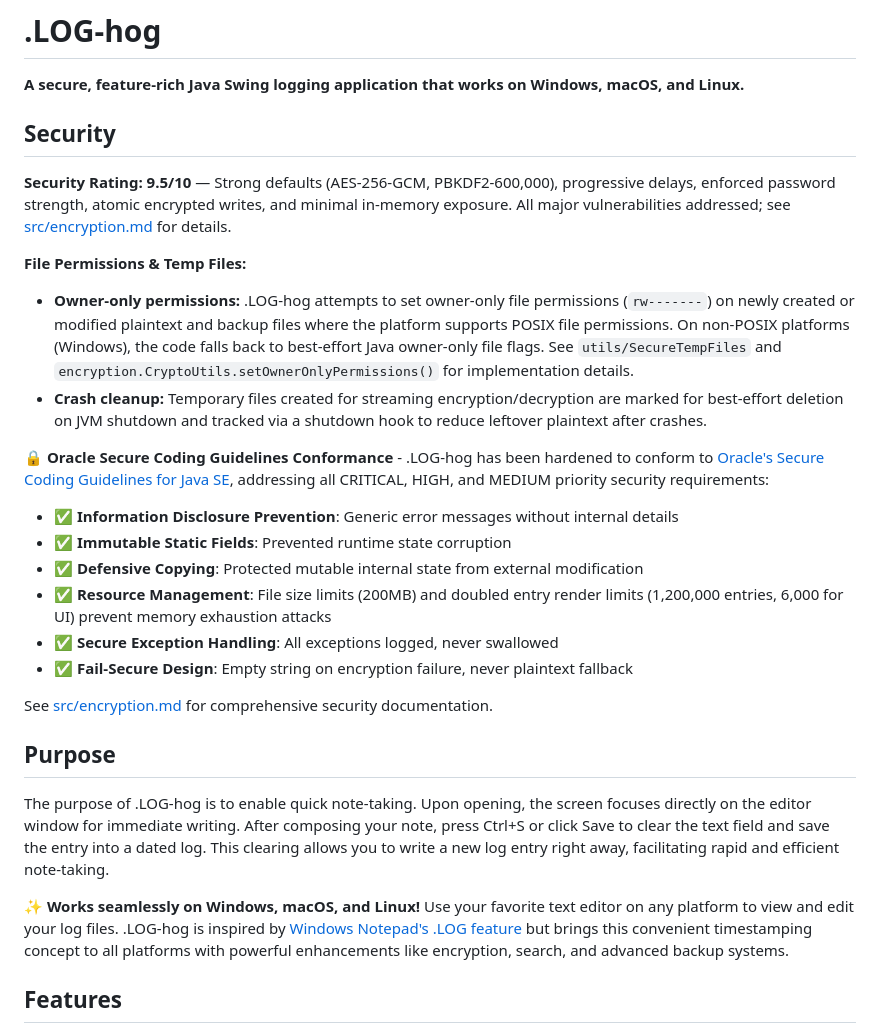
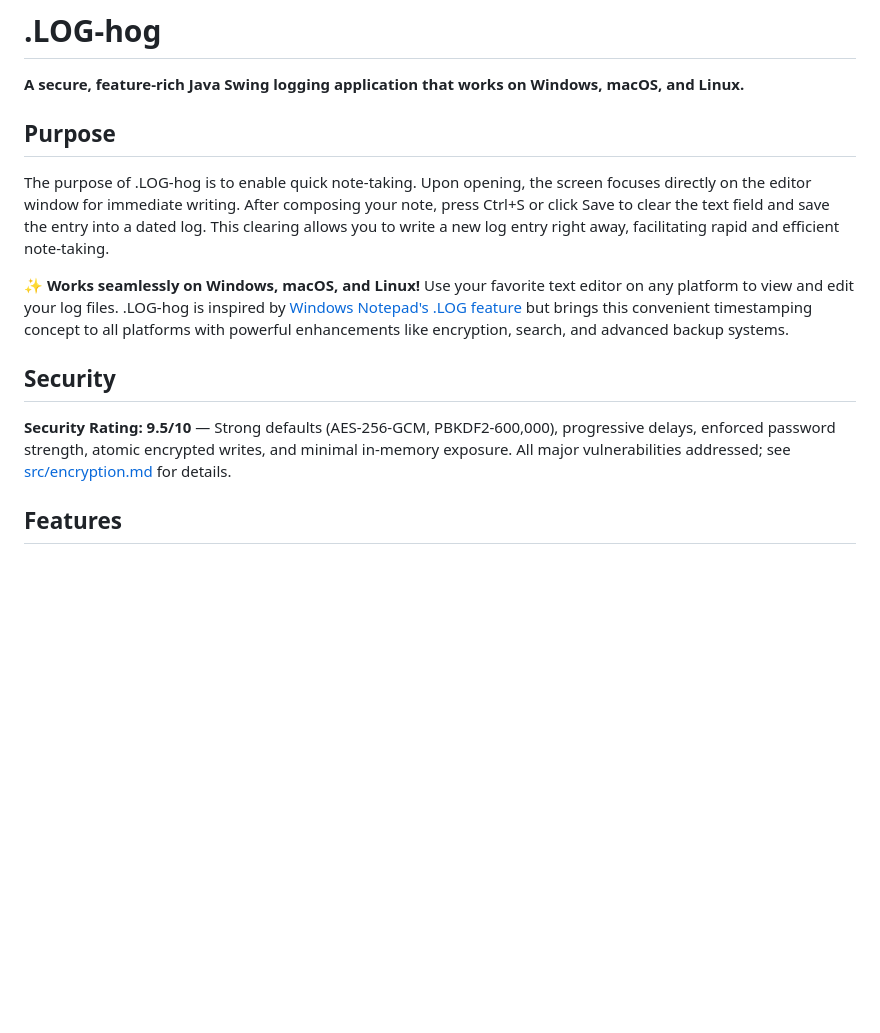
Before and after one commit to johandersson/.LOG-hog, a Markdown page: README.md, the part around the change. Drawn GitHub-style; blank space fills up the shorter version.

```diff
--- a/README.md
+++ b/README.md
@@ -1,28 +1,13 @@
 # .LOG-hog
 
 **A secure, feature-rich Java Swing logging application that works on Windows, macOS, and Linux.**
-
-## Security
-**Security Rating: 9.5/10** — Strong defaults (AES-256-GCM, PBKDF2-600,000), progressive delays, enforced password strength, atomic encrypted writes, and minimal in-memory exposure. All major vulnerabilities addressed; see [src/encryption.md](src/encryption.md) for details.
-
-**File Permissions & Temp Files:**
-- **Owner-only permissions:** .LOG-hog attempts to set owner-only file permissions (`rw-------`) on newly created or modified plaintext and backup files where the platform supports POSIX file permissions. On non-POSIX platforms (Windows), the code falls back to best-effort Java owner-only file flags. See `utils/SecureTempFiles` and `encryption.CryptoUtils.setOwnerOnlyPermissions()` for implementation details.
-- **Crash cleanup:** Temporary files created for streaming encryption/decryption are marked for best-effort deletion on JVM shutdown and tracked via a shutdown hook to reduce leftover plaintext after crashes.
-
-**🔒 Oracle Secure Coding Guidelines Conformance** - .LOG-hog has been hardened to conform to [Oracle's Secure Coding Guidelines for Java SE](https://www.oracle.com/java/technologies/javase/seccodeguide.html), addressing all CRITICAL, HIGH, and MEDIUM priority security requirements:
-- ✅ **Information Disclosure Prevention**: Generic error messages without internal details
-- ✅ **Immutable Static Fields**: Prevented runtime state corruption
-- ✅ **Defensive Copying**: Protected mutable internal state from external modification
-- ✅ **Resource Management**: File size limits (200MB) and doubled entry render limits (1,200,000 entries, 6,000 for UI) prevent memory exhaustion attacks
-- ✅ **Secure Exception Handling**: All exceptions logged, never swallowed
-- ✅ **Fail-Secure Design**: Empty string on encryption failure, never plaintext fallback
-
-See [src/encryption.md](src/encryption.md) for comprehensive security documentation.
-
 ## Purpose
 The purpose of .LOG-hog is to enable quick note-taking. Upon opening, the screen focuses directly on the editor window for immediate writing. After composing your note, press Ctrl+S or click Save to clear the text field and save the entry into a dated log. This clearing allows you to write a new log entry right away, facilitating rapid and efficient note-taking.
 
 **✨ Works seamlessly on Windows, macOS, and Linux!** Use your favorite text editor on any platform to view and edit your log files. .LOG-hog is inspired by [Windows Notepad's .LOG feature](https://www.howtogeek.com/359463/what-is-a-log-file/) but brings this convenient timestamping concept to all platforms with powerful enhancements like encryption, search, and advanced backup systems.
+
+## Security
+**Security Rating: 9.5/10** — Strong defaults (AES-256-GCM, PBKDF2-600,000), progressive delays, enforced password strength, atomic encrypted writes, and minimal in-memory exposure. All major vulnerabilities addressed; see [src/encryption.md](src/encryption.md) for details.
 
 ## Features
 - Tabbed interface for writing and browsing logs
```
